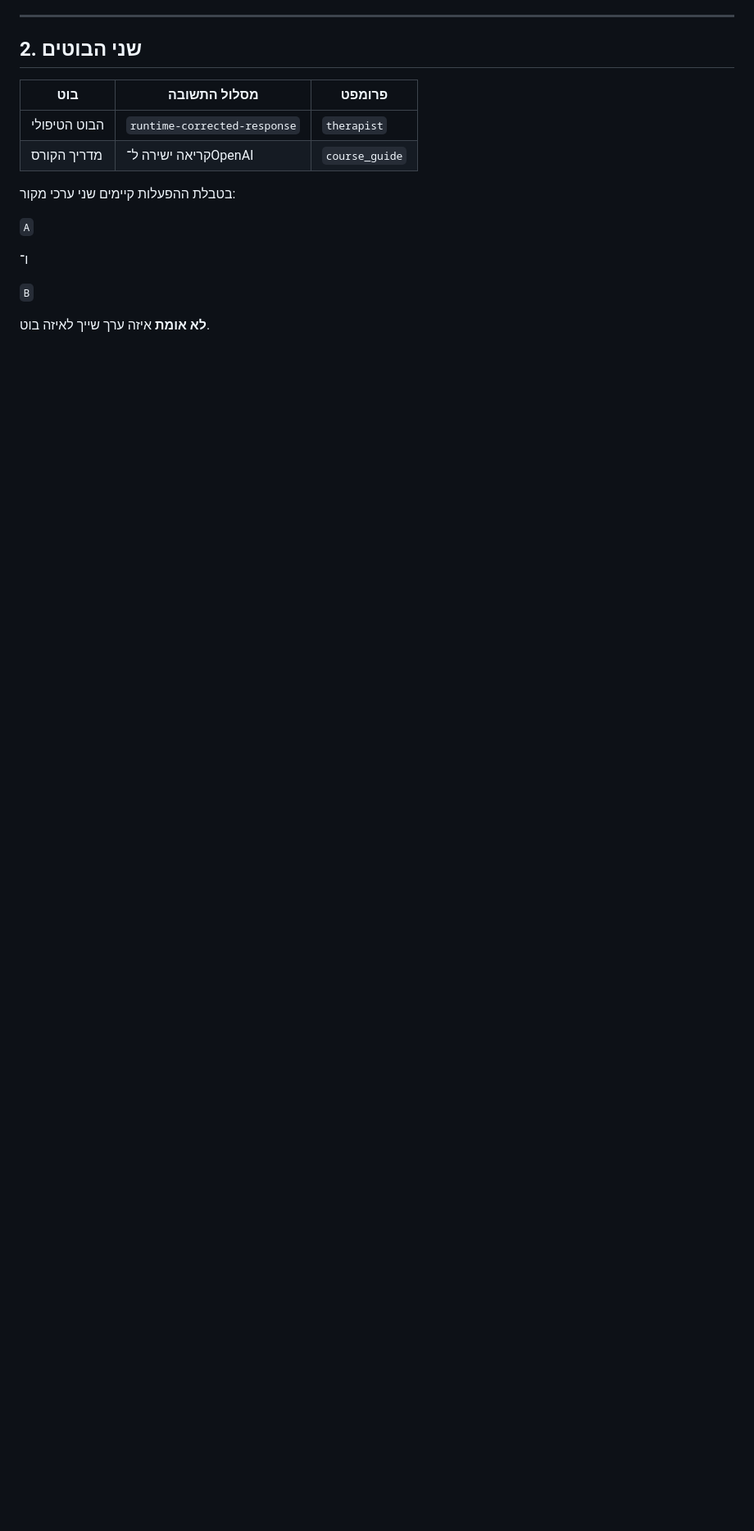
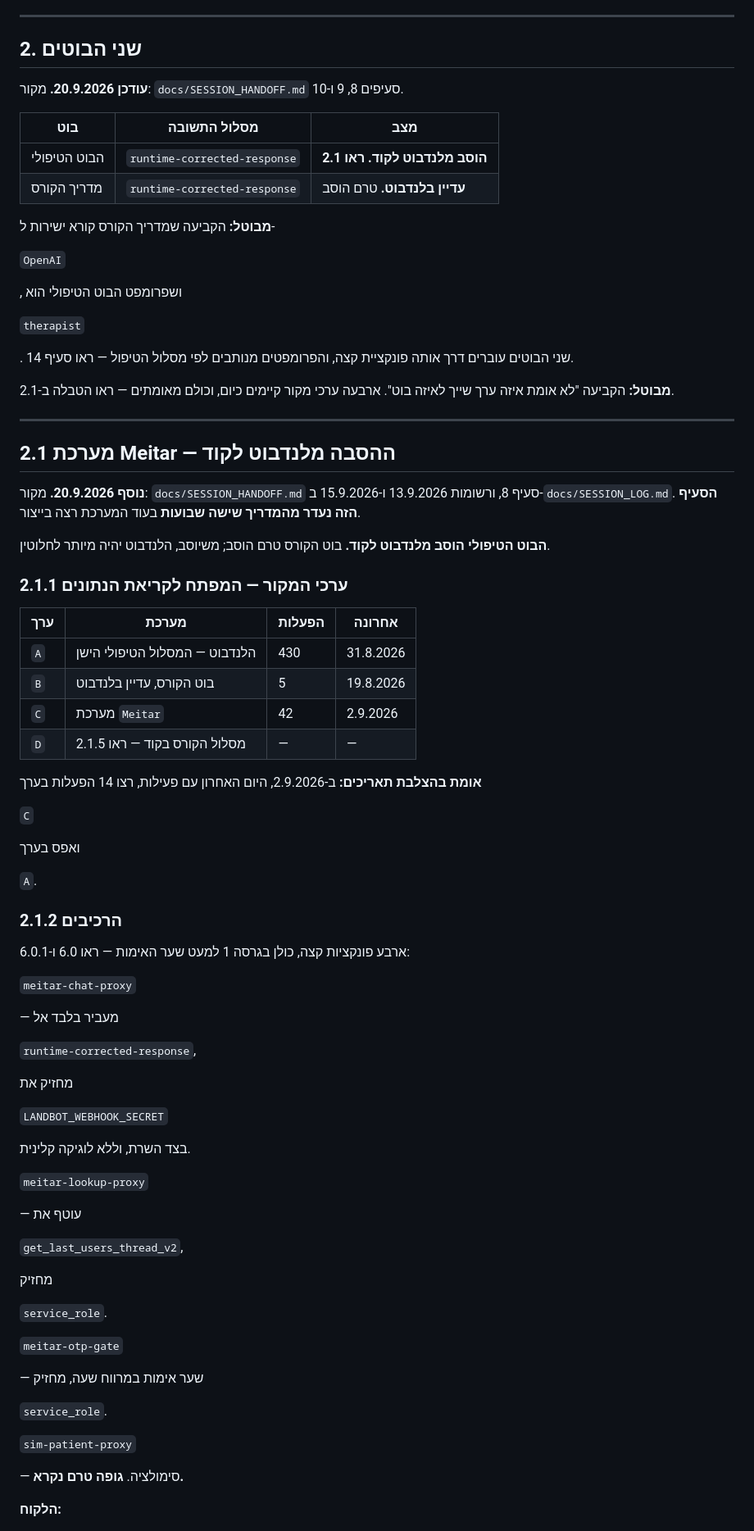
Before and after one commit to yaki-tamir-levy/landbot-runner, a Markdown page: PROJECT_GUIDE.md, the part around one of its changes. Shown at 82% size. Drawn GitHub-style; blank space fills up the shorter version.

Commit message:
PROJECT_GUIDE: add Meitar section 2.1, correct section 2

```diff
--- a/PROJECT_GUIDE.md
+++ b/PROJECT_GUIDE.md
@@ -54,17 +54,91 @@
 
 ## 2. שני הבוטים
 
-| בוט | מסלול התשובה | פרומפט |
+**עודכן 20.9.2026.** מקור: `docs/SESSION_HANDOFF.md` סעיפים 8, 9 ו-10.
+
+| בוט | מסלול התשובה | מצב |
 |---|---|---|
-| הבוט הטיפולי | `runtime-corrected-response` | `therapist` |
-| מדריך הקורס | קריאה ישירה ל־OpenAI | `course_guide` |
-
-בטבלת ההפעלות קיימים שני ערכי מקור:
-
-`A`
-
-ו־
-
-`B`
-
-**לא אומת** איזה ערך שייך לאיזה בוט.
+| הבוט הטיפולי | `runtime-corrected-response` | **הוסב מלנדבוט לקוד. ראו 2.1** |
+| מדריך הקורס | `runtime-corrected-response` | **עדיין בלנדבוט.** טרם הוסב |
+
+**מבוטל:** הקביעה שמדריך הקורס קורא ישירות ל-
+
+`OpenAI`
+
+, ושפרומפט הבוט הטיפולי הוא
+
+`therapist`
+
+. שני הבוטים עוברים דרך אותה פונקציית קצה, והפרומפטים מנותבים לפי מסלול
+הטיפול — ראו סעיף 14.
+
+**מבוטל:** הקביעה "לא אומת איזה ערך שייך לאיזה בוט". ארבעה ערכי מקור קיימים
+כיום, וכולם מאומתים — ראו הטבלה ב-2.1.
+
+---
+
+## 2.1 מערכת Meitar — ההסבה מלנדבוט לקוד
+
+**נוסף 20.9.2026.** מקור: `docs/SESSION_HANDOFF.md` סעיף 8, ורשומות
+13.9.2026 ו-15.9.2026 ב-`docs/SESSION_LOG.md`. **הסעיף הזה נעדר מהמדריך
+שישה שבועות** בעוד המערכת רצה בייצור.
+
+**הבוט הטיפולי הוסב מלנדבוט לקוד.** בוט הקורס טרם הוסב; משיוסב, הלנדבוט
+יהיה מיותר לחלוטין.
+
+### 2.1.1 ערכי המקור — המפתח לקריאת הנתונים
+
+| ערך | מערכת | הפעלות | אחרונה |
+|---|---|---|---|
+| `A` | הלנדבוט — המסלול הטיפולי הישן | 430 | 31.8.2026 |
+| `B` | בוט הקורס, עדיין בלנדבוט | 5 | 19.8.2026 |
+| `C` | מערכת `Meitar` | 42 | 2.9.2026 |
+| `D` | מסלול הקורס בקוד — ראו 2.1.5 | — | — |
+
+**אומת בהצלבת תאריכים:** ב-2.9.2026, היום האחרון עם פעילות, רצו 14 הפעלות
+בערך
+
+`C`
+
+ואפס בערך
+
+`A`.
+
+### 2.1.2 הרכיבים
+
+ארבע פונקציות קצה, כולן בגרסה 1 למעט שער האימות — ראו 6.0 ו-6.0.1:
+
+`meitar-chat-proxy`
+
+— מעביר בלבד אל
+
+`runtime-corrected-response`,
+
+מחזיק את
+
+`LANDBOT_WEBHOOK_SECRET`
+
+בצד השרת, וללא לוגיקה קלינית.
+
+`meitar-lookup-proxy`
+
+— עוטף את
+
+`get_last_users_thread_v2`,
+
+מחזיק
+
+`service_role`.
+
+`meitar-otp-gate`
+
+— שער אימות במרווח שעה, מחזיק
+
+`service_role`.
+
+`sim-patient-proxy`
+
+— סימולציה. **גופה טרם נקרא.**
+
+**הלקוח:**
+
```
Also changed, not shown: other parts of PROJECT_GUIDE.md (+149 -0 lines).
